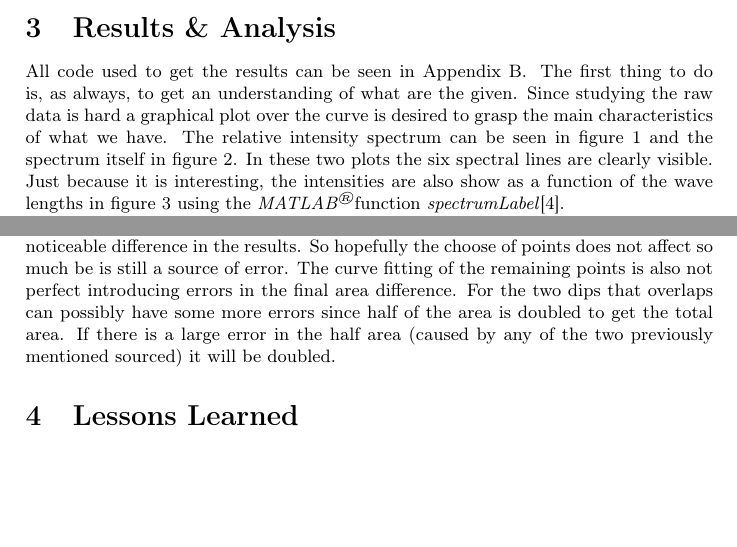
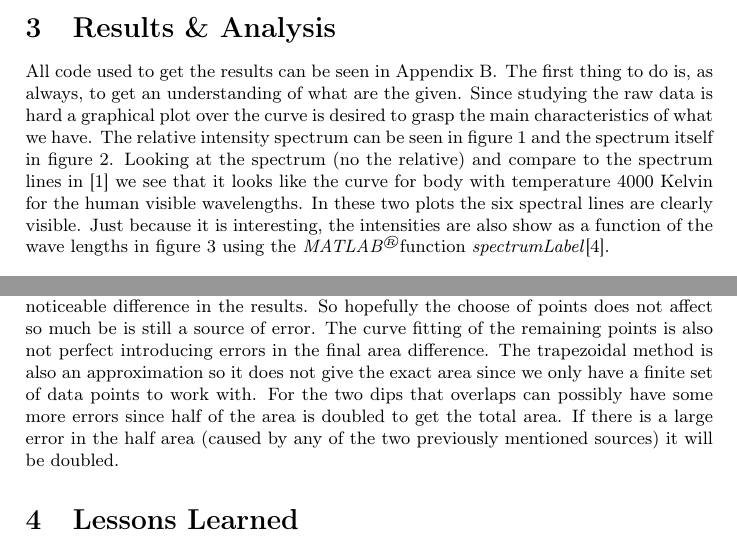
Before and after one commit to erikw/fmn011-projects, a LaTeX document (2/doc/report.tex): two parts of pages 2 and 4 of 10, joined at a grey line, cut so that both start at the same text, the shorter picture padded with empty space. Compiled offline with pdfLaTeX.

Commit message:
Polishing the report.

```diff
--- a/2/doc/report.tex
+++ b/2/doc/report.tex
@@ -67,7 +67,7 @@ The given data is a file with $4000$ measurements of \emph{Specific Intensity} i
 For this problem there was no hints on what methods to be used. Therefore an iterative approach was used to find methods that works. The process will be describe in section \ref{sec:result}. As described there, I used some \matlab features including polynomial fitting in the least squares sense with the command \emph{polyfit} and estimation of areas using the trapezoidal method with the command \emph{trapz}. As later described there was a problem with an ill-conditioned matrix which was solved my normalization.
 
 \section{Results \& Analysis} \label{sec:result}
-All code used to get the results can be seen in Appendix \ref{appendix:programs}. The first thing to do is, as always, to get an understanding of what are the given. Since studying the raw data is hard a graphical plot over the curve is desired to grasp the main characteristics of what we have. The relative intensity spectrum can be seen in figure \ref{fig:rellspec} and the spectrum itself in figure \ref{fig:spec}. In these two plots the six spectral lines are clearly visible. Just because it is interesting, the intensities are also show as a function of the wave lengths in figure \ref{fig:specwave} using the \matlab function \emph{spectrumLabel}\cite{spectrumLabel}.
+All code used to get the results can be seen in Appendix \ref{appendix:programs}. The first thing to do is, as always, to get an understanding of what are the given. Since studying the raw data is hard a graphical plot over the curve is desired to grasp the main characteristics of what we have. The relative intensity spectrum can be seen in figure \ref{fig:rellspec} and the spectrum itself in figure \ref{fig:spec}. Looking at the spectrum (no the relative) and compare to the spectrum lines in \cite{astronotes1} we see that it looks like the curve for body with temperature $4000$ Kelvin for the human visible wavelengths. In these two plots the six spectral lines are clearly visible. Just because it is interesting, the intensities are also show as a function of the wave lengths in figure \ref{fig:specwave} using the \matlab function \emph{spectrumLabel}\cite{spectrumLabel}.
 
 The first na\"{i}ve thing to do is to see if we can fit a curve the data directly. Just by trying out some, one seen in figure \ref{fig:badfit}, we can conclude that no polynomial can fit both the spectrum and the spectrum lines and give a good representation of the real functions. From this the main idea for solving this project was developed. We want to find a function representing the spectrum and then approximate the area between this function and the peaks/dips.
 
@@ -117,7 +117,7 @@ But for the two dips with missing start/end points we some how have to guess lea
 
 The difference between the full double dip area and sum of the symmetrically found individual areas are $2.406557E+06$. The sum is $11.311\%$ larger than the full double dip area. This difference is of course excepted since the areas overlaps for the two dips leading to a smaller area for the combined full dip.
 
-For all results above we must know the all are affected by approximations and can not be taken for being exact. The first source of error is when I select begin and endpoints for the peaks/dips with eye-measurements. Comparison with other the area results from friends that chose similar but not the exactly the same points gave no noticeable difference in the results. So hopefully the choose of points does not affect so much be is still a source of error. The curve fitting of the remaining points is also not perfect introducing errors in the final area difference. For the two dips that overlaps can possibly have some more errors since half of the area is doubled to get the total area. If there is a large error in the half area (caused by any of the two previously mentioned sourced) it will be doubled.
+For all results above we must know the all are affected by approximations and can not be taken for being exact. The first source of error is when I select begin and endpoints for the peaks/dips with eye-measurements. Comparison with other the area results from friends that chose similar but not the exactly the same points gave no noticeable difference in the results. So hopefully the choose of points does not affect so much be is still a source of error. The curve fitting of the remaining points is also not perfect introducing errors in the final area difference. The trapezoidal method is also an approximation so it does not give the exact area since we only have a finite set of data points to work with. For the two dips that overlaps can possibly have some more errors since half of the area is doubled to get the total area. If there is a large error in the half area (caused by any of the two previously mentioned sources) it will be doubled.
 
 \section{Lessons Learned}
 In this project I practiced on solving real problems as an engineer by combining previously learned knowledge in this and other courses to solve new types of problems. It was fun and instructive to finding methods of solving the problem. I've also learned to use some new tools in \matlab like \emph{trapz}, \emph{setdiff} and how to import data from proprietary formats like \excel. Also I've practiced on normalizing to avoid ill-conditioning.
```
Also changed, not shown: 2/doc/report.pdf, 2/doc/report.tex (6 more changed lines).
